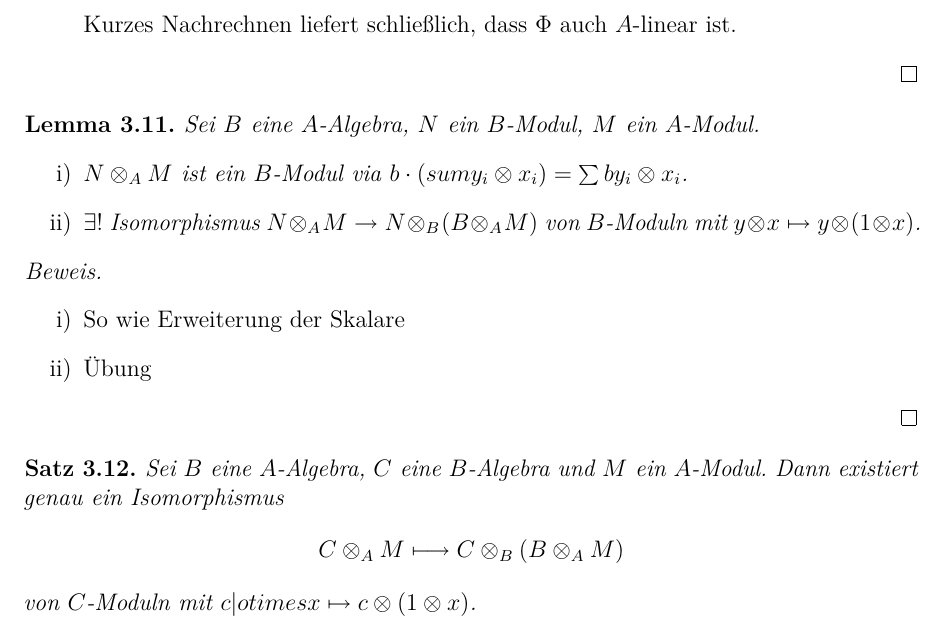
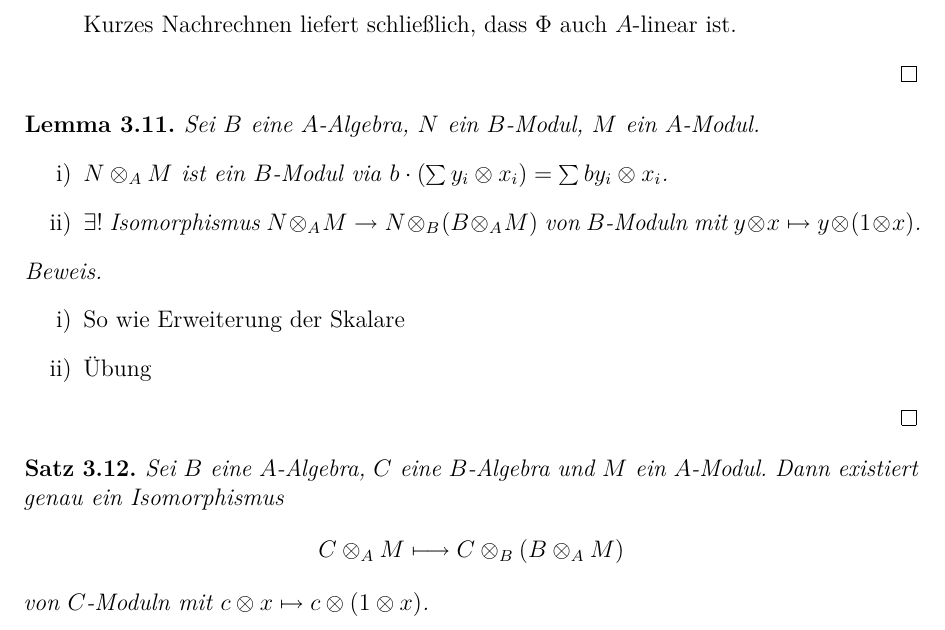
Before and after one commit to lkempf/AlgebraStroppel, a LaTeX document (algebraI.tex): part of page 18 of 19, cut so that both start at the same text. Compiled offline with pdfLaTeX.

Commit message:
more minor fixes

```diff
--- a/algebraI.tex
+++ b/algebraI.tex
@@ -728,7 +728,7 @@ Nachtrag zu Bemerkung \ref{bem:2.17}: Sei $A = \IZ[T_1,\dots]$, $\phi = \ev_{T_i
 \begin{lem}
 	Sei $B$ eine $A$-Algebra, $N$ ein $B$-Modul, $M$ ein $A$-Modul.
 	\begin{enumerate}
-		\item $N\otimes_AM$ ist ein $B$-Modul via $b\cdot(sum y_i\otimes x_i) = \sum by_i\otimes x_i$.
+		\item $N\otimes_AM$ ist ein $B$-Modul via $b\cdot(\sum y_i\otimes x_i) = \sum by_i\otimes x_i$.
 		\item $\exists!$ Isomorphismus $N\otimes_AM\to N\otimes_B(B\otimes_AM)$ von $B$-Moduln mit $y\otimes x\mapsto y\otimes (1\otimes x)$.
 	\end{enumerate}
 \end{lem}
@@ -744,7 +744,7 @@ Nachtrag zu Bemerkung \ref{bem:2.17}: Sei $A = \IZ[T_1,\dots]$, $\phi = \ev_{T_i
 \begin{satz}
 	Sei $B$ eine $A$-Algebra, $C$ eine $B$-Algebra und $M$ ein $A$-Modul. Dann existiert genau ein Isomorphismus
 	$$C\otimes_A M  \longmapsto  C\otimes_B(B\otimes_AM)$$
-	von $C$-Moduln mit $c|otimes x\mapsto c\otimes(1\otimes x)$.
+	von $C$-Moduln mit $c\otimes x\mapsto c\otimes(1\otimes x)$.
 \end{satz}
 \begin{proof}
 	Aus Lemma 3.11 folgt: Es existiert genau ein Isomorphismus von $B$-Moduln
```
